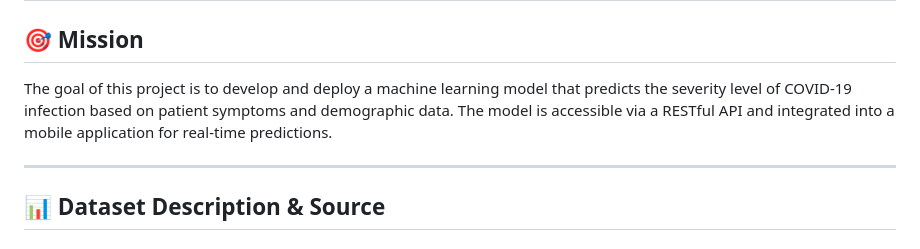
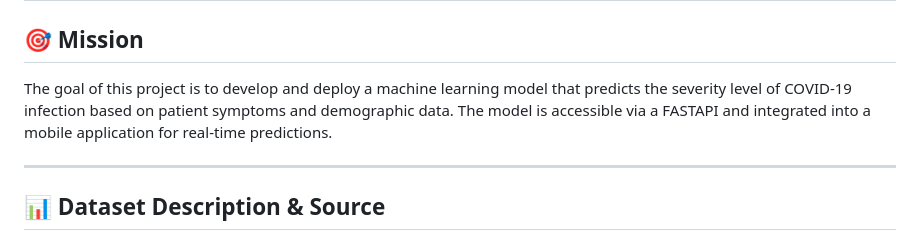
Before and after one commit to Kanisa1/linear_regression_model, a Markdown page: README.md, the part around the change. Rendered like a GitHub page.

```diff
--- a/README.md
+++ b/README.md
@@ -1,7 +1,7 @@
 # 🚀 COVID-19 Severity Prediction Model Deployment
 
 ## 🎯 Mission
-The goal of this project is to develop and deploy a machine learning model that predicts the severity level of COVID-19 infection based on patient symptoms and demographic data. The model is accessible via a RESTful API and integrated into a mobile application for real-time predictions.
+The goal of this project is to develop and deploy a machine learning model that predicts the severity level of COVID-19 infection based on patient symptoms and demographic data. The model is accessible via a FASTAPI and integrated into a mobile application for real-time predictions.
 
 ---
 
```
